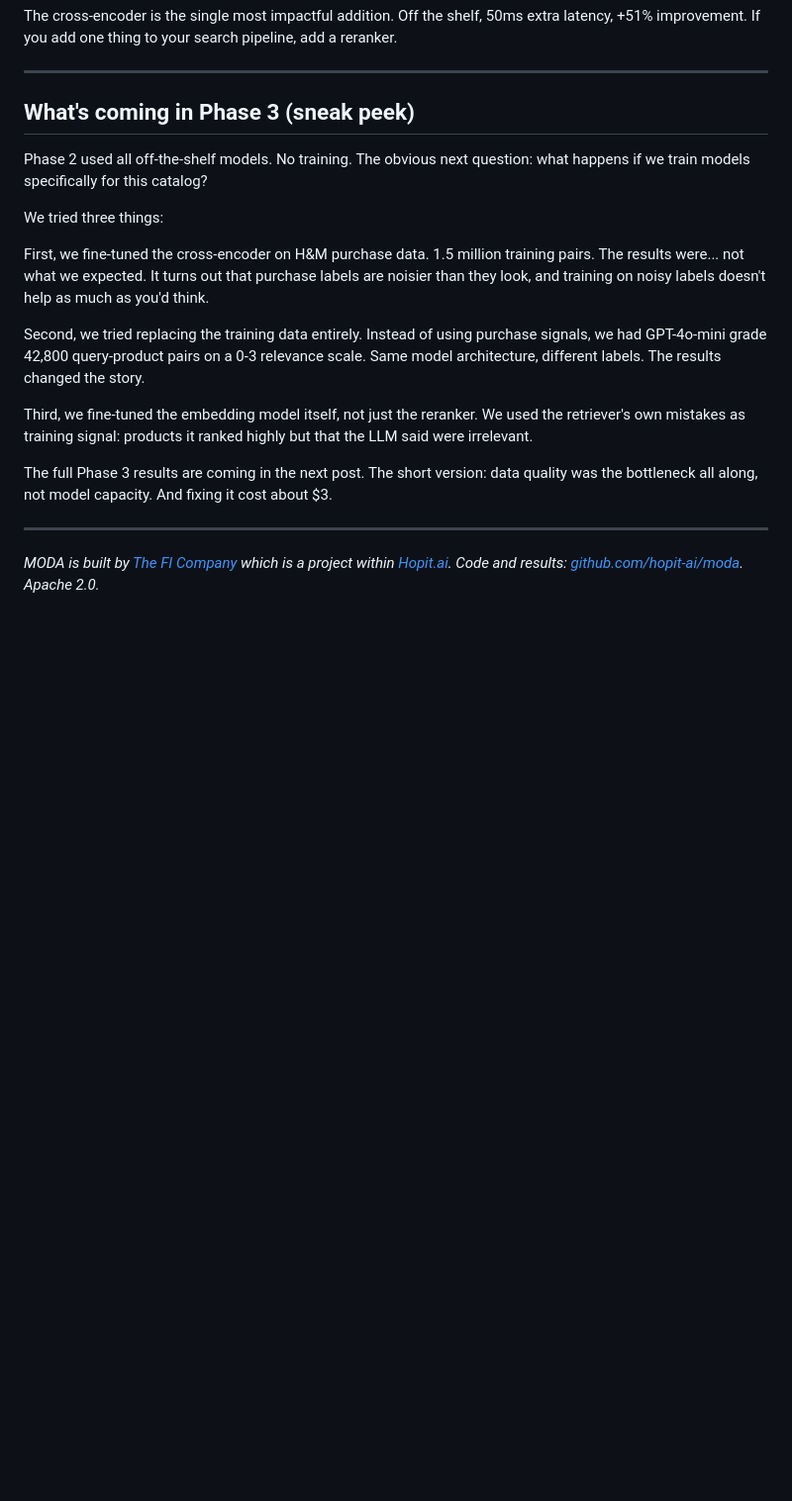
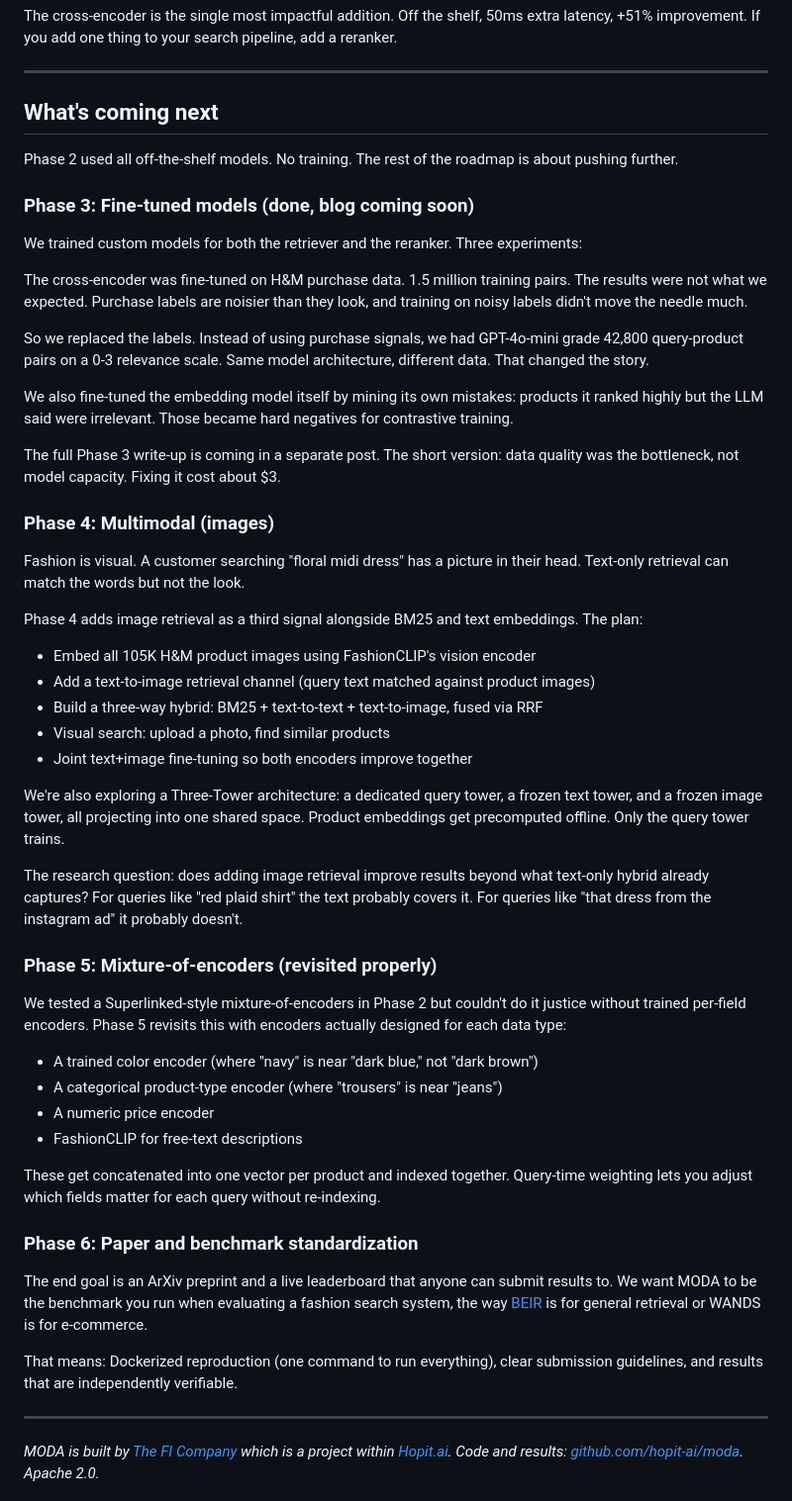
Before and after one commit to hopit-ai/Moda, a Markdown page: blog_post.md, the part around the change. Shown at 99% size. GitHub-like rendering; blank space fills up the shorter version.

Commit message:
Expand roadmap: Phase 3-6 with multimodal, MoE revisit, paper

```diff
--- a/blog_post.md
+++ b/blog_post.md
@@ -222,19 +222,54 @@ The cross-encoder is the single most impactful addition. Off the shelf, 50ms ext
 
 ---
 
-## What's coming in Phase 3 (sneak peek)
+## What's coming next
 
-Phase 2 used all off-the-shelf models. No training. The obvious next question: what happens if we train models specifically for this catalog?
+Phase 2 used all off-the-shelf models. No training. The rest of the roadmap is about pushing further.
 
-We tried three things:
+### Phase 3: Fine-tuned models (done, blog coming soon)
 
-First, we fine-tuned the cross-encoder on H&M purchase data. 1.5 million training pairs. The results were... not what we expected. It turns out that purchase labels are noisier than they look, and training on noisy labels doesn't help as much as you'd think.
+We trained custom models for both the retriever and the reranker. Three experiments:
 
-Second, we tried replacing the training data entirely. Instead of using purchase signals, we had GPT-4o-mini grade 42,800 query-product pairs on a 0-3 relevance scale. Same model architecture, different labels. The results changed the story.
+The cross-encoder was fine-tuned on H&M purchase data. 1.5 million training pairs. The results were not what we expected. Purchase labels are noisier than they look, and training on noisy labels didn't move the needle much.
 
-Third, we fine-tuned the embedding model itself, not just the reranker. We used the retriever's own mistakes as training signal: products it ranked highly but that the LLM said were irrelevant.
+So we replaced the labels. Instead of using purchase signals, we had GPT-4o-mini grade 42,800 query-product pairs on a 0-3 relevance scale. Same model architecture, different data. That changed the story.
 
-The full Phase 3 results are coming in the next post. The short version: data quality was the bottleneck all along, not model capacity. And fixing it cost about $3.
+We also fine-tuned the embedding model itself by mining its own mistakes: products it ranked highly but the LLM said were irrelevant. Those became hard negatives for contrastive training.
+
+The full Phase 3 write-up is coming in a separate post. The short version: data quality was the bottleneck, not model capacity. Fixing it cost about $3.
+
+### Phase 4: Multimodal (images)
+
+Fashion is visual. A customer searching "floral midi dress" has a picture in their head. Text-only retrieval can match the words but not the look.
+
+Phase 4 adds image retrieval as a third signal alongside BM25 and text embeddings. The plan:
+
+- Embed all 105K H&M product images using FashionCLIP's vision encoder
+- Add a text-to-image retrieval channel (query text matched against product images)
+- Build a three-way hybrid: BM25 + text-to-text + text-to-image, fused via RRF
+- Visual search: upload a photo, find similar products
+- Joint text+image fine-tuning so both encoders improve together
+
+We're also exploring a Three-Tower architecture: a dedicated query tower, a frozen text tower, and a frozen image tower, all projecting into one shared space. Product embeddings get precomputed offline. Only the query tower trains.
+
+The research question: does adding image retrieval improve results beyond what text-only hybrid already captures? For queries like "red plaid shirt" the text probably covers it. For queries like "that dress from the instagram ad" it probably doesn't.
+
+### Phase 5: Mixture-of-encoders (revisited properly)
+
+We tested a Superlinked-style mixture-of-encoders in Phase 2 but couldn't do it justice without trained per-field encoders. Phase 5 revisits this with encoders actually designed for each data type:
+
+- A trained color encoder (where "navy" is near "dark blue," not "dark brown")
+- A categorical product-type encoder (where "trousers" is near "jeans")
+- A numeric price encoder
+- FashionCLIP for free-text descriptions
+
+These get concatenated into one vector per product and indexed together. Query-time weighting lets you adjust which fields matter for each query without re-indexing.
+
+### Phase 6: Paper and benchmark standardization
+
+The end goal is an ArXiv preprint and a live leaderboard that anyone can submit results to. We want MODA to be the benchmark you run when evaluating a fashion search system, the way [BEIR](https://github.com/beir-cellar/beir) is for general retrieval or WANDS is for e-commerce.
+
+That means: Dockerized reproduction (one command to run everything), clear submission guidelines, and results that are independently verifiable.
 
 ---
 
```
